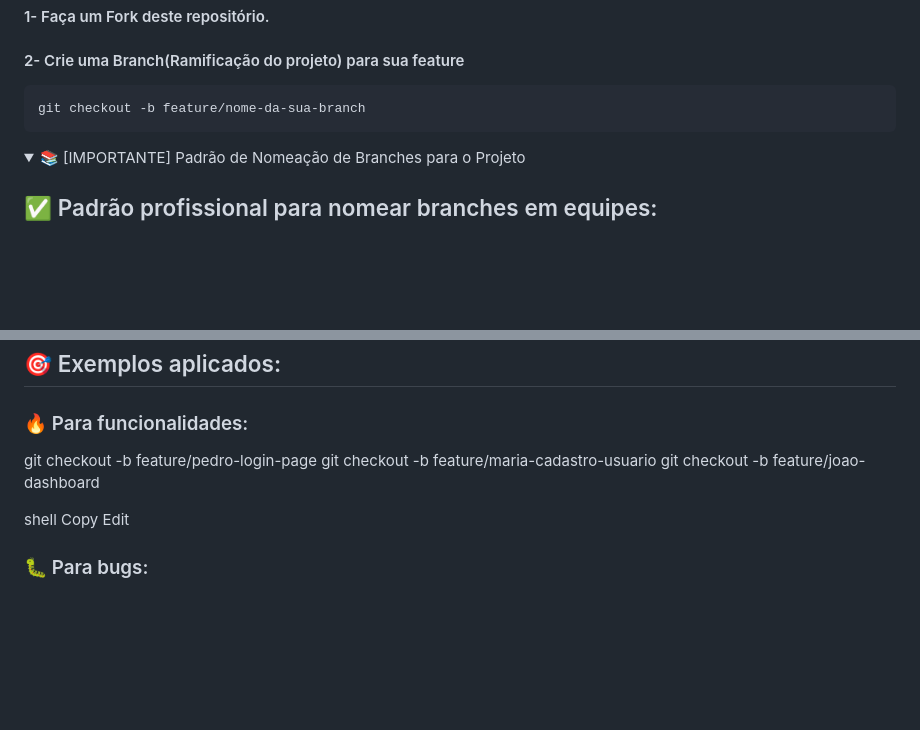
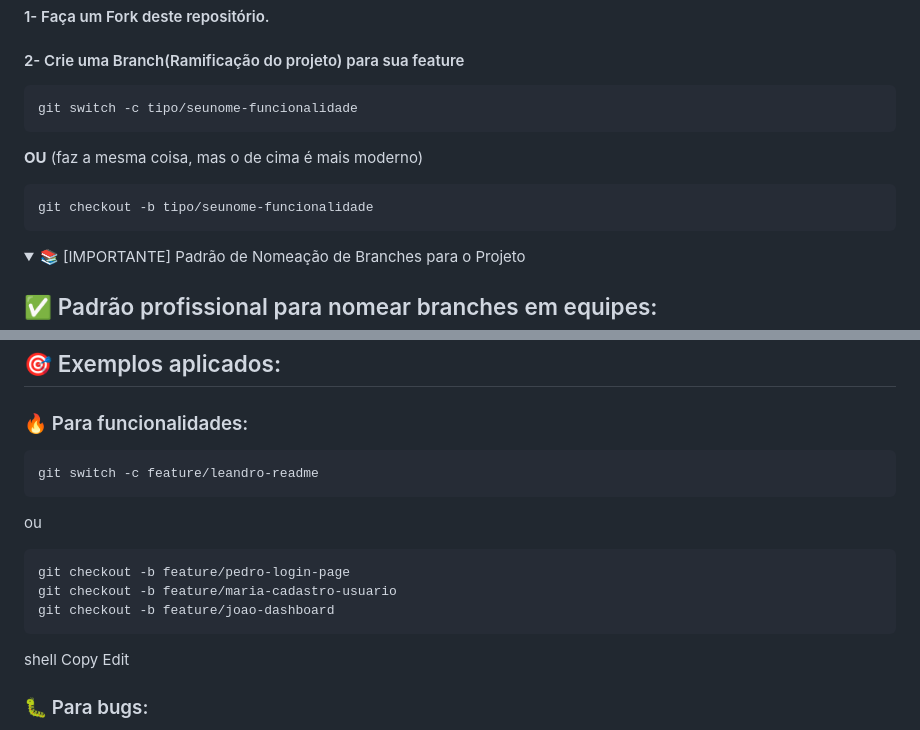
Before and after one commit to LeandroDevLab/community_weather_project, a Markdown page: README.md, 2 parts joined by grey strips. Drawn GitHub-style; folded sections open; blank space fills up the shorter version.

Commit message:
Ajustes na descrição do README

````diff
--- a/README.md
+++ b/README.md
@@ -70,7 +70,11 @@ Adoraríamos sua ajuda! Se você tiver ideias, encontrar bugs ou quiser melhorar
 
 #### 2- Crie uma Branch(Ramificação do projeto) para sua feature
 ```
-git checkout -b feature/nome-da-sua-branch
+git switch -c tipo/seunome-funcionalidade
+```
+<b>OU</b> (faz a mesma coisa, mas o de cima é mais moderno)
+```
+git checkout -b tipo/seunome-funcionalidade
 ```
 <div style="border:1px solid #ff0000">
 <details>
@@ -101,9 +105,15 @@ git checkout -b feature/nome-da-sua-branch
 ## 🎯 Exemplos aplicados:
 
 ### 🔥 Para funcionalidades:
+```
+git switch -c feature/leandro-readme
+```
+ou
+```
 git checkout -b feature/pedro-login-page
 git checkout -b feature/maria-cadastro-usuario
 git checkout -b feature/joao-dashboard
+```
 
 shell
 Copy
````
